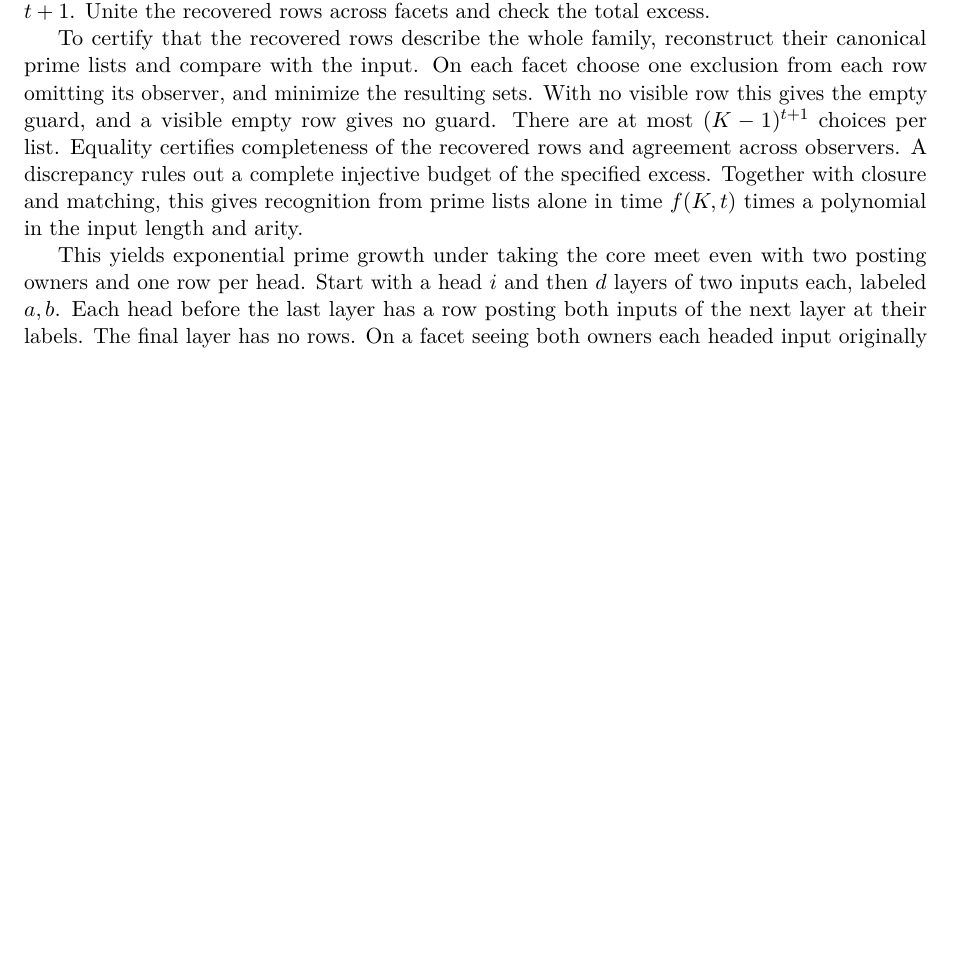
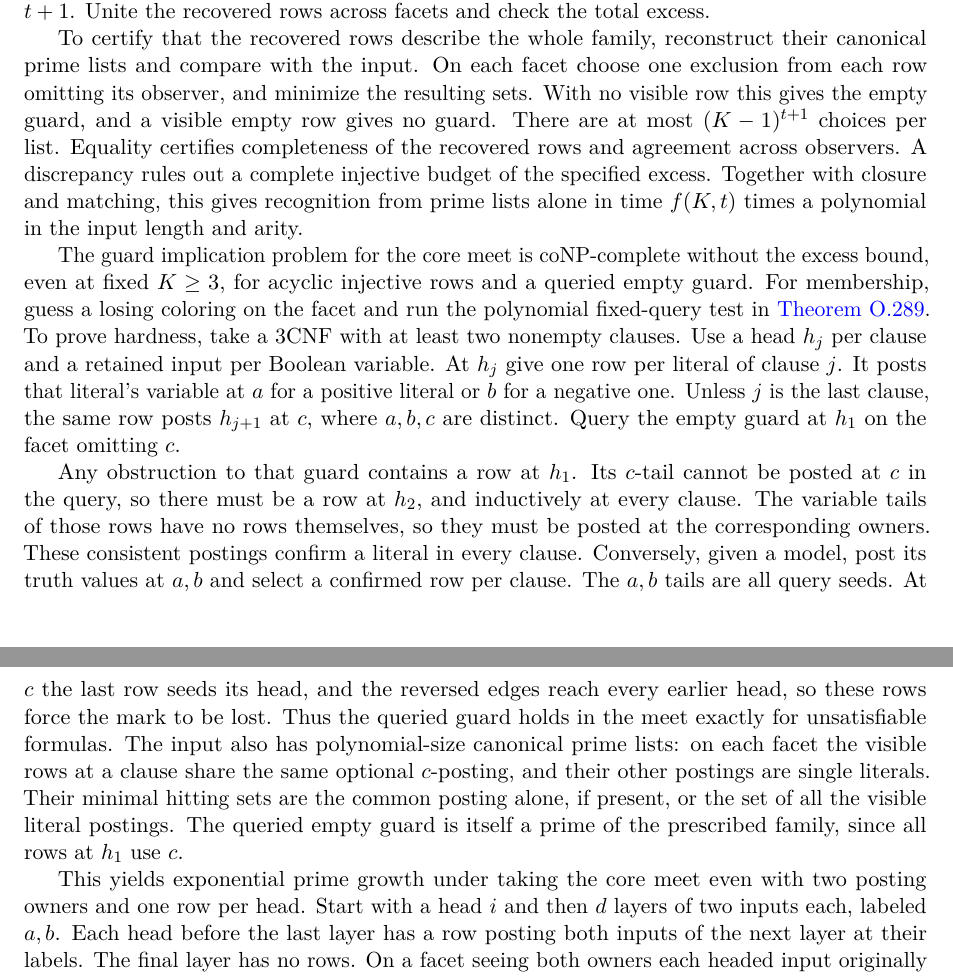
Before and after one commit to elazarg/KFOL, a LaTeX document (tr.tex, which reads sections/appendix-core-source-completions.tex): part of page 242 of 400 before the commit and two parts of pages 242 and 243 of 400 after it, the two joined at a grey line, cut so that both start at the same text, the shorter picture padded with empty space. Compiled offline with pdfLaTeX.

Commit message:
Prove hardness of guard implication for injective core meets

```diff
--- a/sections/appendix-core-source-completions.tex
+++ b/sections/appendix-core-source-completions.tex
@@ -439,6 +439,38 @@ injective budget of the specified excess. Together with closure
 and matching, this gives recognition from prime lists alone in
 time $f(K,t)$ times a polynomial in the input length and arity.
 
+The guard implication problem for the core meet is coNP-complete
+without the excess bound, even at fixed $K\ge3$, for acyclic
+injective rows and a queried empty guard. For membership, guess
+a losing coloring on the facet and run the polynomial fixed-query
+test in \cref{core:thm:injective-blockers}. To prove hardness,
+take a $3$CNF with at least two nonempty clauses. Use a head $h_j$
+per clause and a retained input per Boolean variable. At $h_j$
+give one row per literal of clause $j$. It posts that literal's
+variable at $a$ for a positive literal or $b$ for a negative one.
+Unless $j$ is the last clause, the same row posts $h_{j+1}$ at
+$c$, where $a,b,c$ are distinct. Query the empty guard at $h_1$
+on the facet omitting $c$.
+
+Any obstruction to that guard contains a row at $h_1$. Its
+$c$-tail cannot be posted at $c$ in the query, so there must be a
+row at $h_2$, and inductively at every clause. The variable
+tails of those rows have no rows themselves, so they must be
+posted at the corresponding owners. These consistent postings
+confirm a literal in every clause. Conversely, given a model,
+post its truth values at $a,b$ and select a confirmed row per
+clause. The $a,b$ tails are all query seeds. At $c$ the last
+row seeds its head, and the reversed edges reach every earlier
+head, so these rows force the mark to be lost. Thus the queried
+guard holds in the meet exactly for unsatisfiable formulas.
+The input also has polynomial-size canonical prime lists: on
+each facet the visible rows at a clause share the same optional
+$c$-posting, and their other postings are single literals.
+Their minimal hitting sets are the common posting alone, if
+present, or the set of all the visible literal postings.
+The queried empty guard is itself a prime of the prescribed
+family, since all rows at $h_1$ use $c$.
+
 This yields exponential prime growth under taking the core meet
 even with two posting owners and one row per head. Start with a
 head $i$ and then $d$ layers of two inputs each, labeled $a,b$.
```
